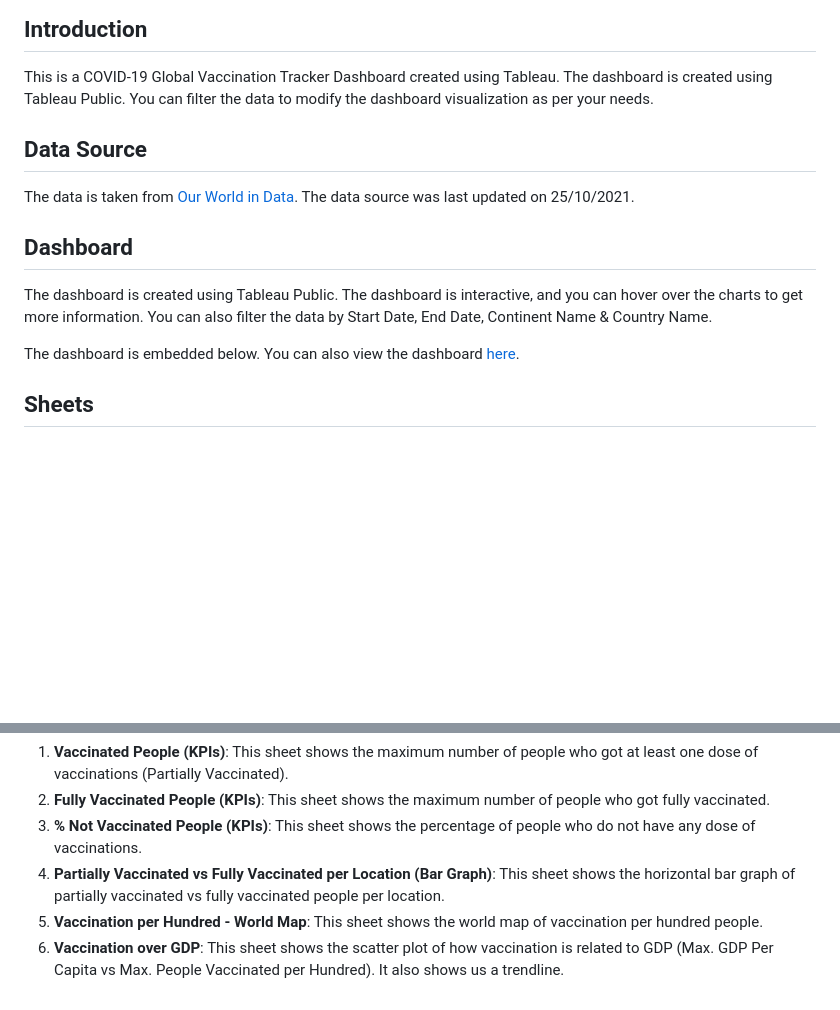
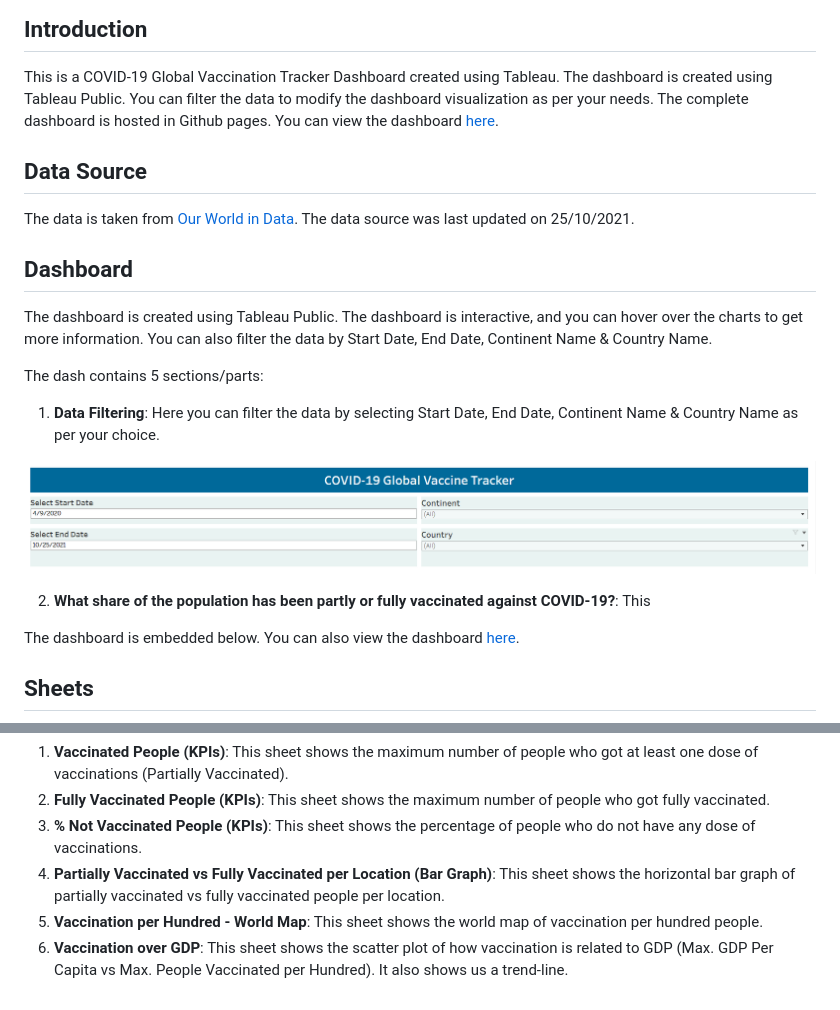
Before and after one commit to Mohitur669/COVID-19-Vaccination-Tracker, a Markdown page: README.md, 2 parts joined by grey strips. GitHub-like rendering; pictures changed too: img/filter.png (added); blank space fills up the shorter version.

Commit message:
dashboard details 01

```diff
--- a/README.md
+++ b/README.md
@@ -3,7 +3,7 @@
 ## Introduction
 
 This is a COVID-19 Global Vaccination Tracker Dashboard created using Tableau. The dashboard is created using Tableau
-Public. You can filter the data to modify the dashboard visualization as per your needs.
+Public. You can filter the data to modify the dashboard visualization as per your needs. The complete dashboard is hosted in Github pages. You can view the dashboard [here](https://mohitur669.github.io/COVID-19-Vaccination-Tracker/).
 
 ## Data Source
 
@@ -16,6 +16,15 @@ The dashboard is created using Tableau
 Public. The dashboard is interactive, and you can hover over the charts to get more information. You can also filter the
 data by Start Date, End Date, Continent Name & Country Name.
 
+The dash contains 5 sections/parts:
+1. **Data Filtering**: Here you can filter the
+   data by selecting Start Date, End Date, Continent Name & Country Name as per your choice.
+
+![Filter Options](img/filter.png "Filter Options")
+
+2. **What share of the population has been partly or fully vaccinated against COVID-19?**: This
+
+
 The dashboard is embedded below. You can also view the
 dashboard [here](https://mohitur669.github.io/COVID-19-Vaccination-Tracker/).
 
@@ -26,4 +35,4 @@ The dashboard is created using 6 sheets. In every sheet, You can filter the data
 3. **% Not Vaccinated People (KPIs)**: This sheet shows the percentage of people who do not have any dose of vaccinations.
 4. **Partially Vaccinated vs Fully Vaccinated per Location (Bar Graph)**: This sheet shows the horizontal bar graph of partially vaccinated vs fully vaccinated people per location.
 5. **Vaccination per Hundred - World Map**: This sheet shows the world map of vaccination per hundred people.
-6. **Vaccination over GDP**: This sheet shows the scatter plot of how vaccination is related to GDP (Max. GDP Per Capita vs Max. People Vaccinated per Hundred). It also shows us a trendline.
+6. **Vaccination over GDP**: This sheet shows the scatter plot of how vaccination is related to GDP (Max. GDP Per Capita vs Max. People Vaccinated per Hundred). It also shows us a trend-line.
```
Also changed, not shown: 1 other file.
